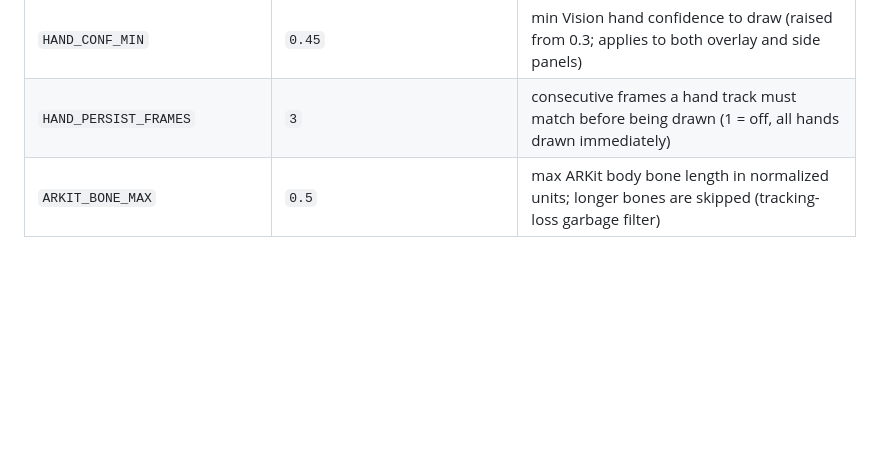
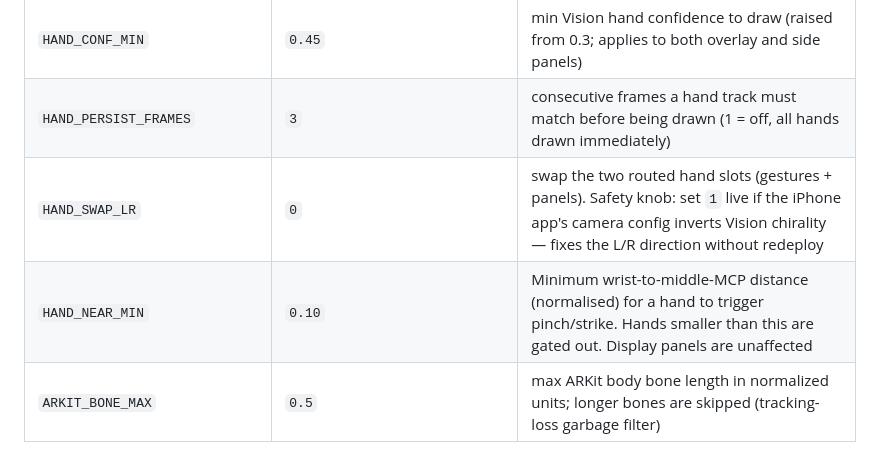
Before and after one commit to electron-rare/AV-Live, a Markdown page: CLAUDE.md, the part around the change. Drawn GitHub-style; blank space fills up the shorter version.

Commit message:
docs: hand router env vars

```diff
--- a/CLAUDE.md
+++ b/CLAUDE.md
@@ -82,6 +82,8 @@ Toujours répondre en français à l'utilisateur. Code, commentaires de code, co
 | `PINCH_DEBOUNCE_FRAMES` | `3` | consecutive qualifying frames before a pinch engage fires (release stays immediate); `1` disables |
 | `HAND_CONF_MIN` | `0.45` | min Vision hand confidence to draw (raised from 0.3; applies to both overlay and side panels) |
 | `HAND_PERSIST_FRAMES` | `3` | consecutive frames a hand track must match before being drawn (1 = off, all hands drawn immediately) |
+| `HAND_SWAP_LR` | `0` | swap the two routed hand slots (gestures + panels). Safety knob: set `1` live if the iPhone app's camera config inverts Vision chirality — fixes the L/R direction without redeploy |
+| `HAND_NEAR_MIN` | `0.10` | Minimum wrist-to-middle-MCP distance (normalised) for a hand to trigger pinch/strike. Hands smaller than this are gated out. Display panels are unaffected |
 | `ARKIT_BONE_MAX` | `0.5` | max ARKit body bone length in normalized units; longer bones are skipped (tracking-loss garbage filter) |
 
 ## Conventions globales
```
